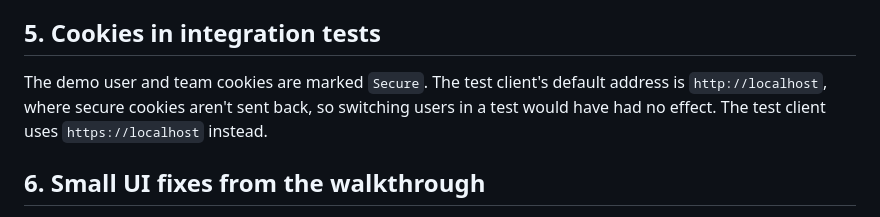
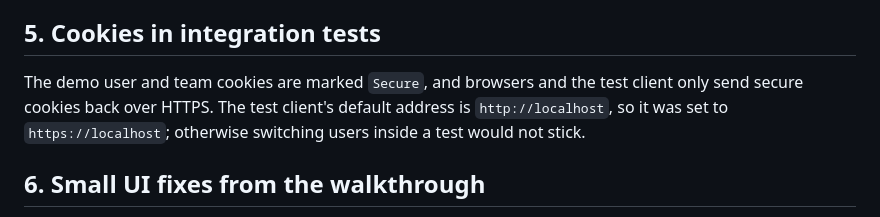
Before and after one commit to KodaSimmons/atlas-taskflow1, a Markdown page: docs/DEV-LOG.md, the part around the change. Drawn GitHub-style.

Commit message:
Clarify dev log note on test cookies
Co-Authored-By: Claude Opus 5.5 (1M context) <noreply@anthropic.com>
Claude-Session: https://claude.ai/code/session_019LKKGvJinNF7yVQmUgoox9

```diff
--- a/docs/DEV-LOG.md
+++ b/docs/DEV-LOG.md
@@ -43,9 +43,9 @@ the first team is 5. The tests now look teams and people up by name instead of h
 
 ## 5. Cookies in integration tests
 
-The demo user and team cookies are marked `Secure`. The test client's default address is `http://localhost`, where
-secure cookies aren't sent back, so switching users in a test would have had no effect. The test client uses
-`https://localhost` instead.
+The demo user and team cookies are marked `Secure`, and browsers and the test client only send secure cookies back over
+HTTPS. The test client's default address is `http://localhost`, so it was set to `https://localhost`; otherwise switching
+users inside a test would not stick.
 
 ## 6. Small UI fixes from the walkthrough
 
```
